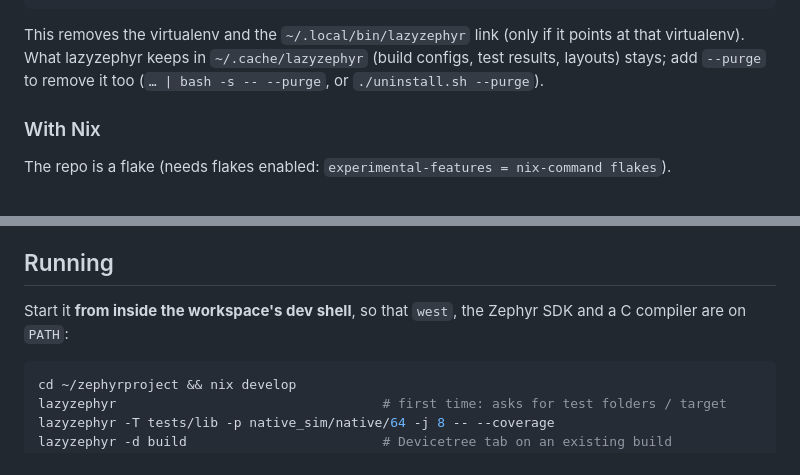
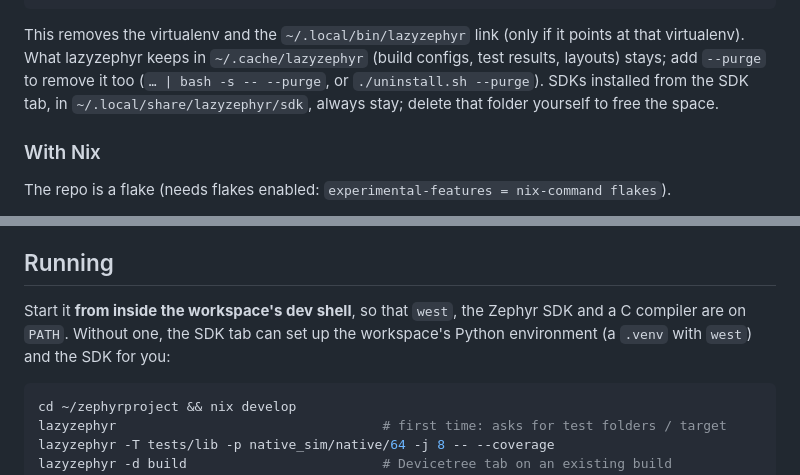
Before and after one commit to hansbinderup/lazyzephyr, a Markdown page: README.md, 2 parts joined by grey strips. GitHub-like rendering.

````diff
--- a/README.md
+++ b/README.md
@@ -81,7 +81,9 @@ curl -fsSL https://raw.githubusercontent.com/hansbinderup/lazyzephyr/main/uninst
 This removes the virtualenv and the `~/.local/bin/lazyzephyr` link (only if it points
 at that virtualenv). What lazyzephyr keeps in `~/.cache/lazyzephyr` (build configs, test
 results, layouts) stays; add `--purge` to remove it too (`… | bash -s -- --purge`, or
-`./uninstall.sh --purge`).
+`./uninstall.sh --purge`). SDKs installed from the SDK tab, in
+`~/.local/share/lazyzephyr/sdk`, always stay; delete that folder yourself to free the
+space.
 
 ### With Nix
 
@@ -125,7 +127,8 @@ together with `west` and the SDK.
 ## Running
 
 Start it **from inside the workspace's dev shell**, so that `west`, the Zephyr SDK and a C
-compiler are on `PATH`:
+compiler are on `PATH`. Without one, the SDK tab can set up the workspace's Python
+environment (a `.venv` with `west`) and the SDK for you:
 
 ```sh
 cd ~/zephyrproject && nix develop
````
Also changed, not shown: docs/sdk.md (+43 -14 lines), docs/images/sdk-tab-new-workspace.png (added), docs/images/sdk-tab.png (added), 16 other files.
